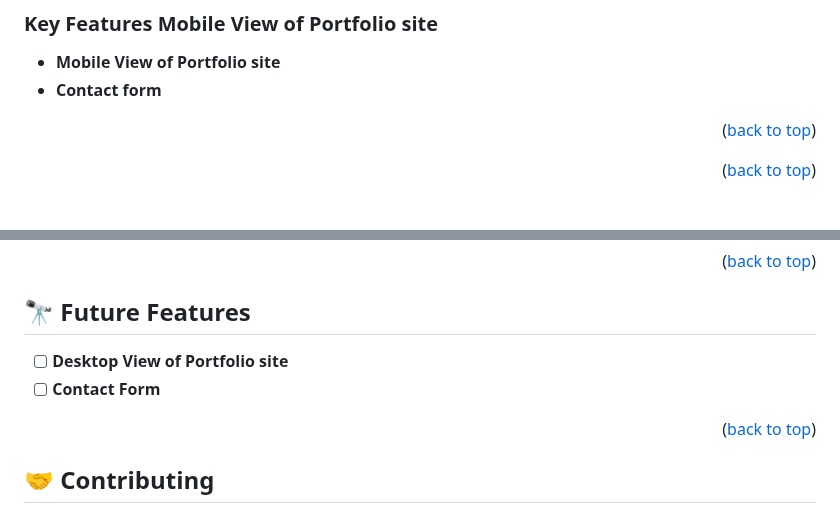
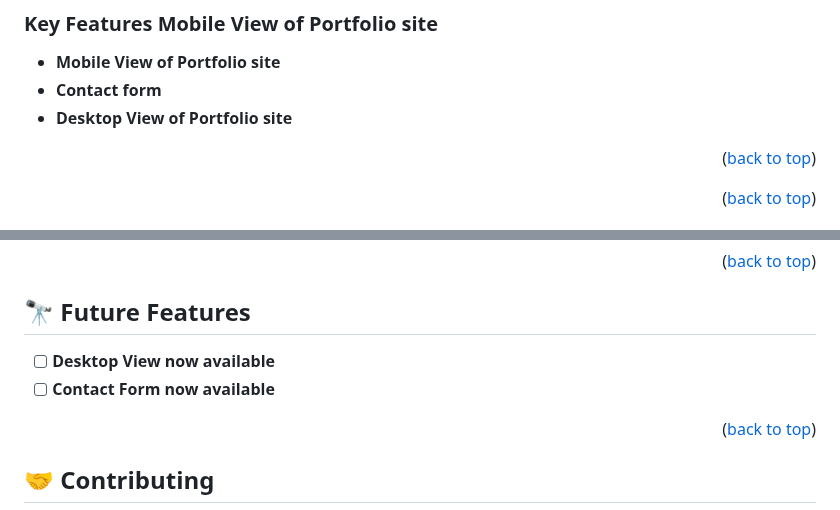
Before and after one commit to enocol/MobileFirst, a Markdown page: README.md, 2 parts joined by grey strips. Drawn GitHub-style.

```diff
--- a/README.md
+++ b/README.md
@@ -64,6 +64,7 @@
 
 - **Mobile View of Portfolio site**
 - **Contact form**
+- **Desktop View of Portfolio site**
 
 <p align="right">(<a href="#readme-top">back to top</a>)</p>
 
@@ -129,8 +130,8 @@ Deploy this project on any websever
 
 ## 🔭 Future Features <a name="future-features"></a>
 
-- [ ] **Desktop View of Portfolio site**
-- [ ] **Contact Form**
+- [ ] **Desktop View now available**
+- [ ] **Contact Form now available**
 
 <p align="right">(<a href="#readme-top">back to top</a>)</p>
 
```
